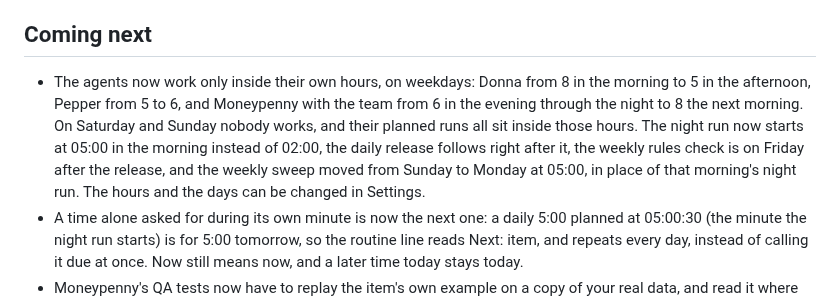
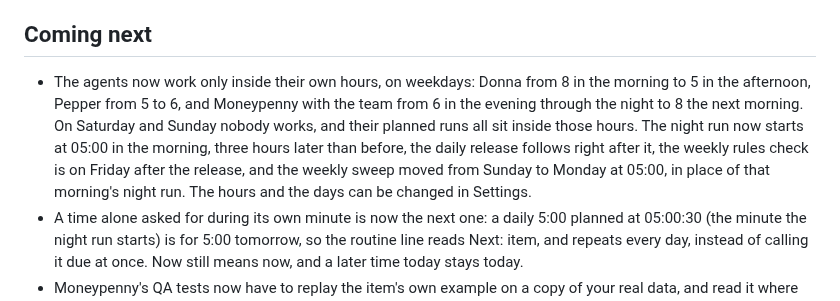
Before and after one commit to FleX-iBeL/HQ, a Markdown page: CHANGELOG.md, the part around the change. Drawn GitHub-style.

Commit message:
H340: the Coming next line without the old night time (job 9420, step 2 of 2)
Co-Authored-By: Claude Opus 5.5 <noreply@anthropic.com>

```diff
--- a/CHANGELOG.md
+++ b/CHANGELOG.md
@@ -4,7 +4,7 @@ What was added and changed in each version of HQ, newest first. The small grey v
 
 ## Coming next
 
-- The agents now work only inside their own hours, on weekdays: Donna from 8 in the morning to 5 in the afternoon, Pepper from 5 to 6, and Moneypenny with the team from 6 in the evening through the night to 8 the next morning. On Saturday and Sunday nobody works, and their planned runs all sit inside those hours. The night run now starts at 05:00 in the morning instead of 02:00, the daily release follows right after it, the weekly rules check is on Friday after the release, and the weekly sweep moved from Sunday to Monday at 05:00, in place of that morning's night run. The hours and the days can be changed in Settings.
+- The agents now work only inside their own hours, on weekdays: Donna from 8 in the morning to 5 in the afternoon, Pepper from 5 to 6, and Moneypenny with the team from 6 in the evening through the night to 8 the next morning. On Saturday and Sunday nobody works, and their planned runs all sit inside those hours. The night run now starts at 05:00 in the morning, three hours later than before, the daily release follows right after it, the weekly rules check is on Friday after the release, and the weekly sweep moved from Sunday to Monday at 05:00, in place of that morning's night run. The hours and the days can be changed in Settings.
 - A time alone asked for during its own minute is now the next one: a daily 5:00 planned at 05:00:30 (the minute the night run starts) is for 5:00 tomorrow, so the routine line reads Next: item, and repeats every day, instead of calling it due at once. Now still means now, and a later time today stays today.
 - Moneypenny's QA tests now have to replay the item's own example on a copy of your real data, and read it where you would see it: the status page as HQ serves it and a browser draws it, a text as it lands on the line, never a file behind the page or made-up data. A test that already passes on the code from before the build, only crashes there, or fails without saying what you'd see instead is sent back before it's sealed; their review asks whether they replay the real case, and a test that reads a file behind the status page is sent back whatever the reviewer says. Tests sealed before these rules are checked and reviewed again before their item goes to the team. A build also runs the sealed tests of the items it touches (and their flows): one that passed before the build and fails after it turns the build red, named. The status page says each week how many items passed her check the first time.
 - The usage line no longer keeps the agents' whole weekly shares under your line on top of what they already used: what Donna, Pepper and Moneypenny used this week is already in the week's percent, so only what's left of each one's share is kept (never less than 0), worked out again at every read. With shares 3, 2 and 5 and 4 points used, 6 points are kept, not 10. A reserve you set yourself on the roadmap still wins (F168).
```
